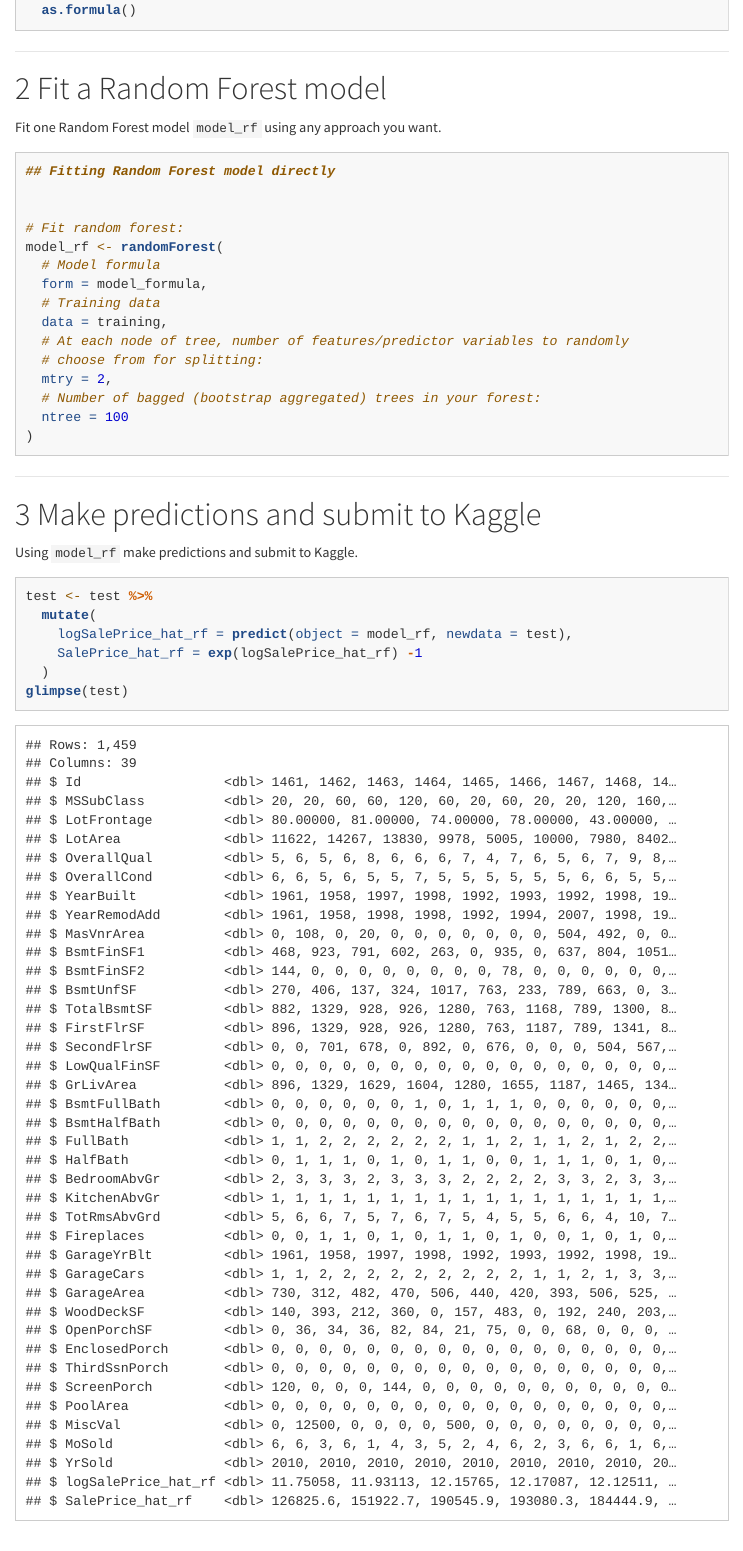
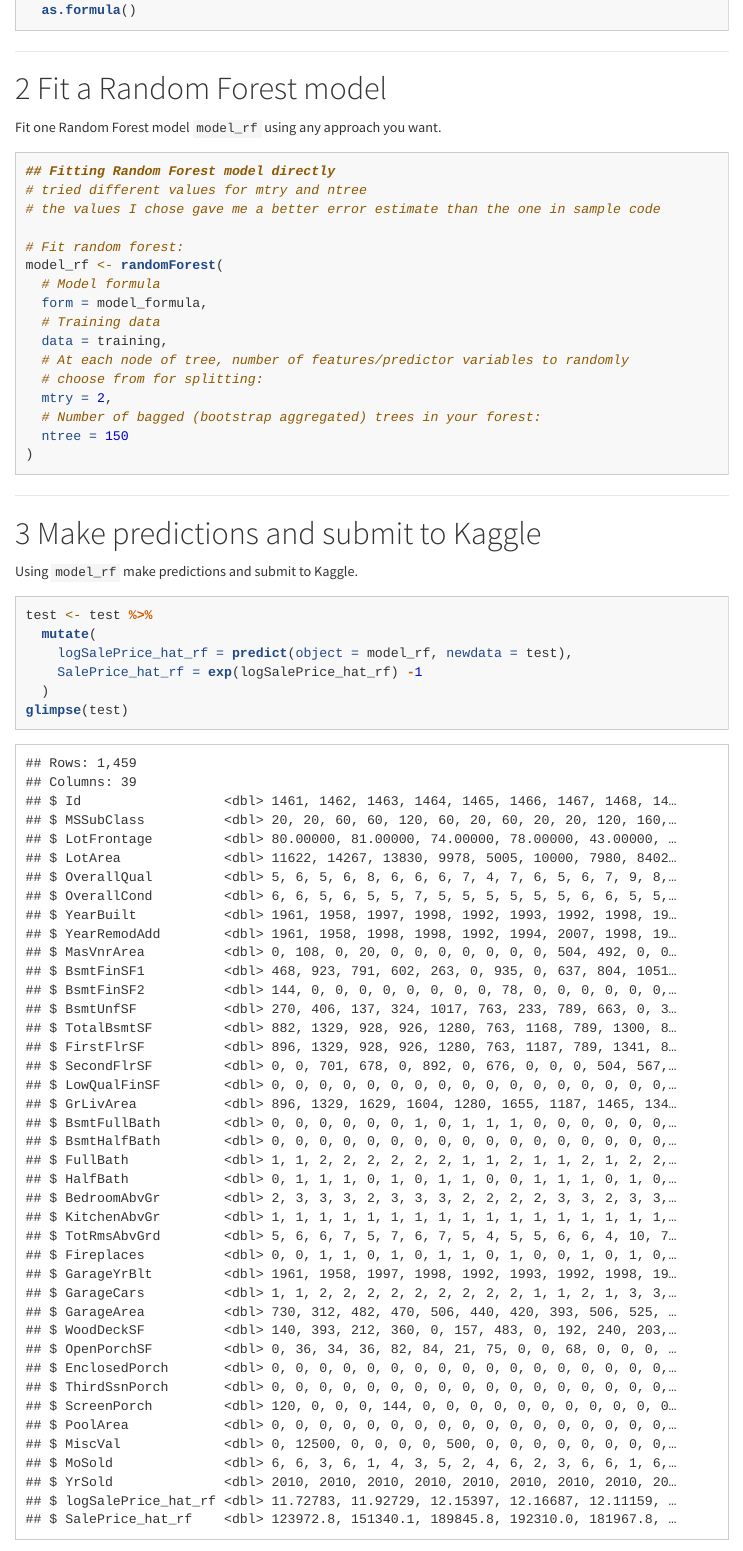
Before and after one commit to zazharr/PS8lite, an R Markdown document (PS8lite.Rmd): the page in a window 1100 px wide, from 2990 px down. Rendered offline with R 4.5, knitr and Pandoc, with nearby package versions; menus at the side of the page are left out; long lines of code are wrapped.

Commit message:
Trying different values of mtry and ntree

````diff
--- a/PS8lite.Rmd
+++ b/PS8lite.Rmd
@@ -190,7 +190,8 @@ Fit one Random Forest model `model_rf` using any approach you want.
 ```{r}
 
 ## Fitting Random Forest model directly
-
+# tried different values for mtry and ntree
+# the values I chose gave me a better error estimate than the one in sample code
 
 # Fit random forest:
 model_rf <- randomForest(
@@ -202,7 +203,7 @@ model_rf <- randomForest(
   # choose from for splitting:
   mtry = 2,
   # Number of bagged (bootstrap aggregated) trees in your forest:
-  ntree = 100
+  ntree = 150
 )
 ```
 
````
Also changed, not shown: images/score_screenshot_rf.png (added).
